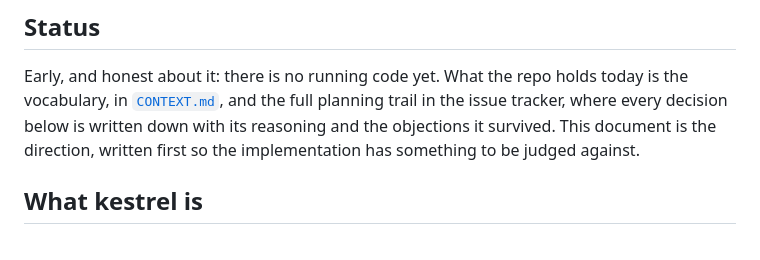
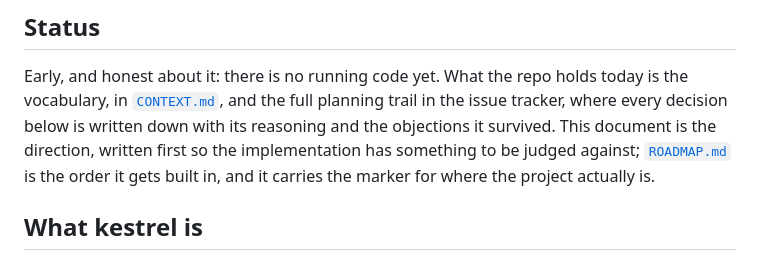
Before and after one commit to jtmthf/kestrel, a Markdown page: README.md, the part around one of its changes. Drawn GitHub-style.

```diff
--- a/README.md
+++ b/README.md
@@ -15,7 +15,9 @@ point without losing what came before.
 Early, and honest about it: there is no running code yet. What the repo holds today is the
 vocabulary, in [`CONTEXT.md`](CONTEXT.md), and the full planning trail in the issue tracker, where
 every decision below is written down with its reasoning and the objections it survived. This document
-is the direction, written first so the implementation has something to be judged against.
+is the direction, written first so the implementation has something to be judged against;
+[`ROADMAP.md`](ROADMAP.md) is the order it gets built in, and it carries the marker for where the
+project actually is.
 
 ## What kestrel is
 
```
Also changed, not shown: other parts of README.md (+36 -17 lines), ROADMAP.md (added, +173 -0 lines).
